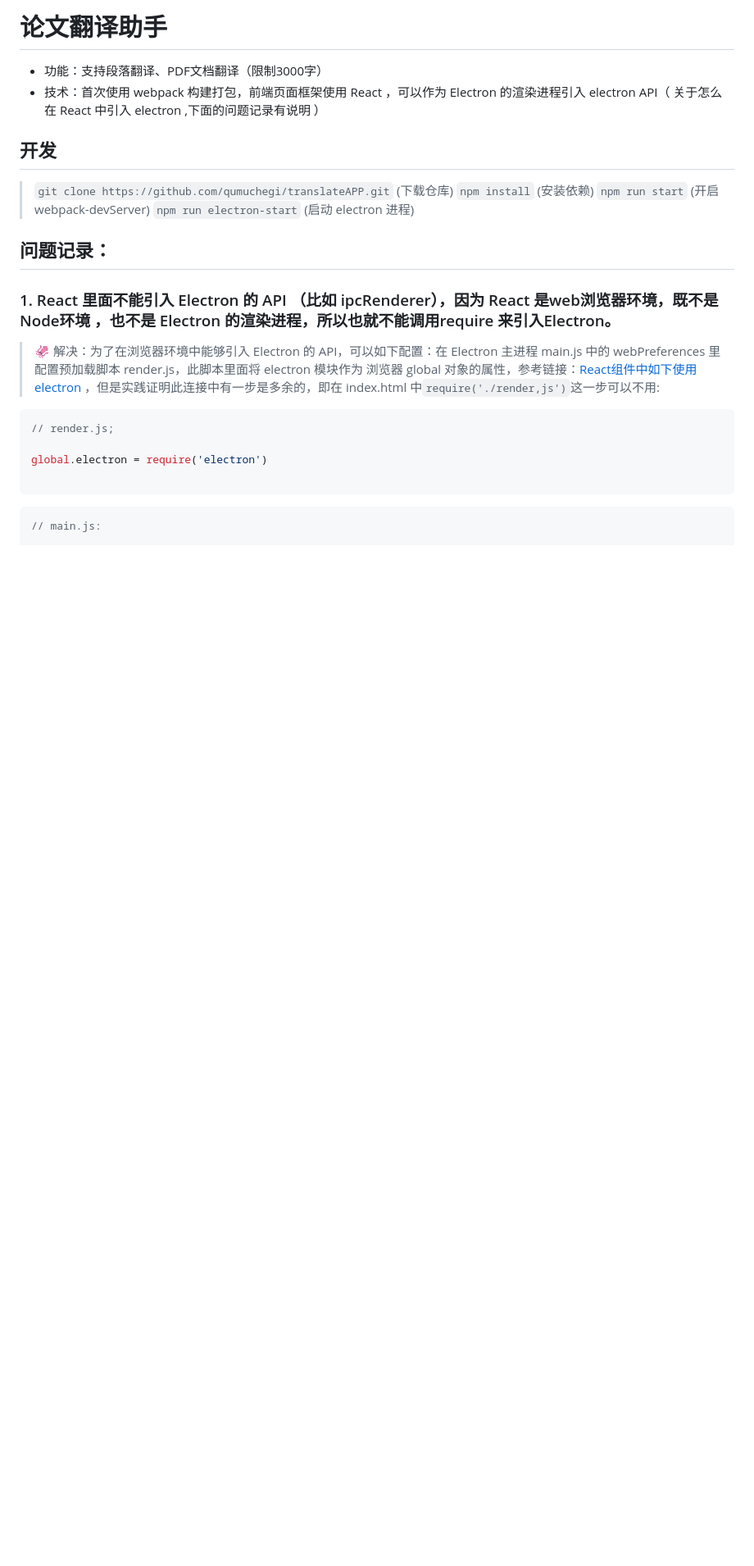
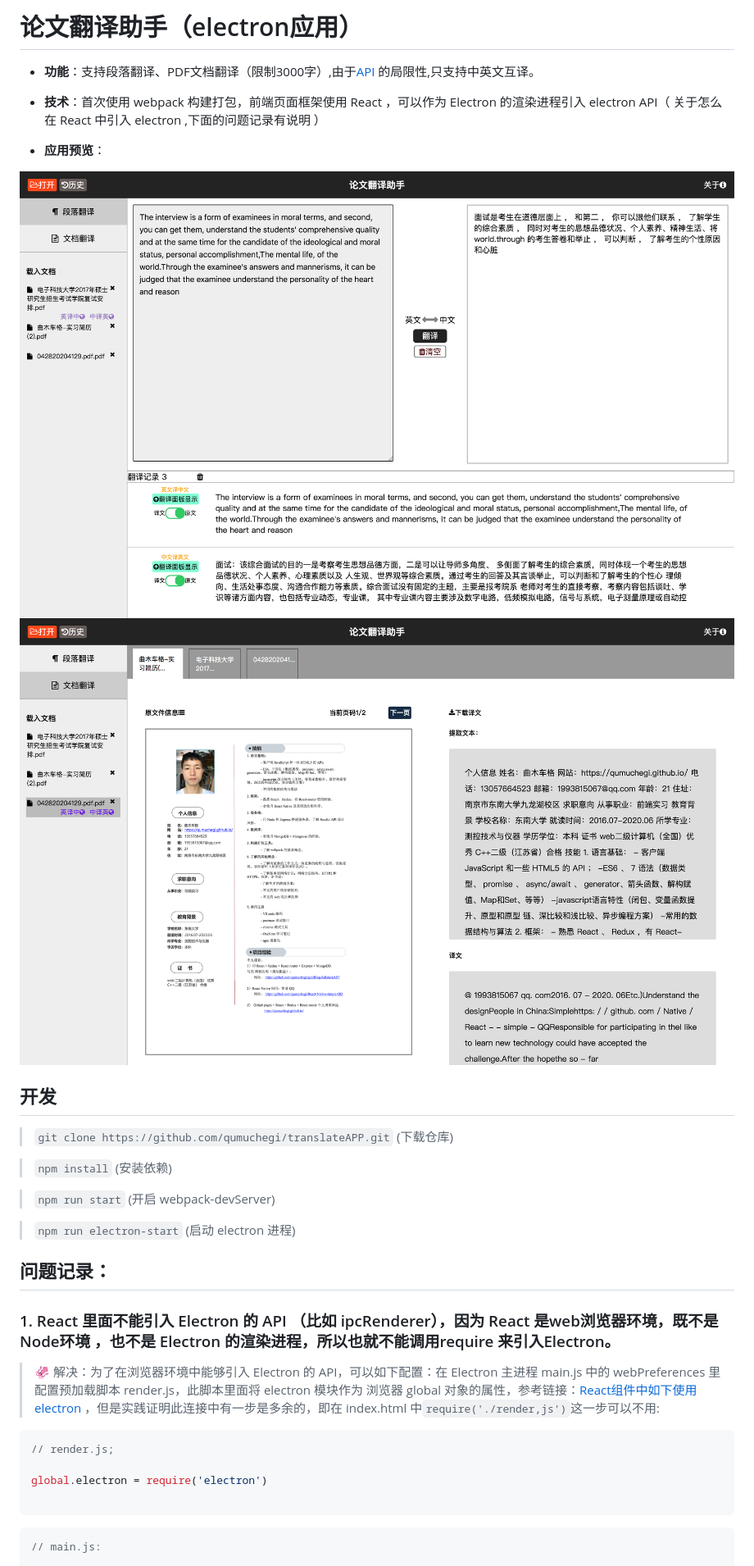
Before and after one commit to qumuchegi/translateAPP, a Markdown page: README.md, the part around the change printed below. Shown: that part at 82% size. GitHub-like rendering; pictures changed too: imgs/doctrans.png (added), imgs/paratrans.png (added); blank space fills up the shorter version.

```diff
--- a/README.md
+++ b/README.md
@@ -1,11 +1,21 @@
-# 论文翻译助手
-- 功能：支持段落翻译、PDF文档翻译（限制3000字）
-- 技术：首次使用 webpack 构建打包，前端页面框架使用 React ，可以作为 Electron 的渲染进程引入 electron API（ 关于怎么在 React 中引入 electron ,下面的问题记录有说明 ）
+# 论文翻译助手（electron应用）
+
+- **功能**：支持段落翻译、PDF文档翻译（限制3000字）,由于[API](http://api.yeekit.com/mannual.php) 的局限性,只支持中英文互译。
+- **技术**：首次使用 webpack 构建打包，前端页面框架使用 React ，可以作为 Electron 的渲染进程引入 electron API（ 关于怎么在 React 中引入 electron ,下面的问题记录有说明 ）
+
+- **应用预览**：
+
+![段落翻译](./imgs/paratrans.png)
+![文档翻译](./imgs/doctrans.png)
 
 ## 开发
+
 >`git clone https://github.com/qumuchegi/translateAPP.git` (下载仓库)
+
 >`npm install` (安装依赖)
+
 >`npm run start` (开启 webpack-devServer)
+
 >`npm run electron-start` (启动 electron 进程)
 
 ## 问题记录：
```
Also changed, not shown: other parts of README.md (+0 -3 lines), 1 other file.
